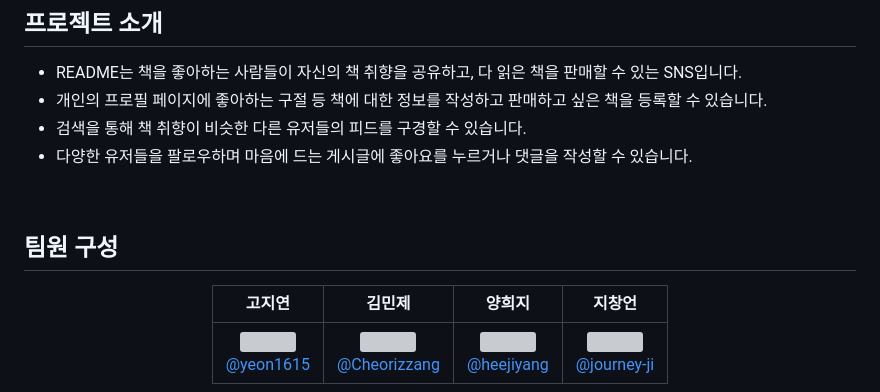
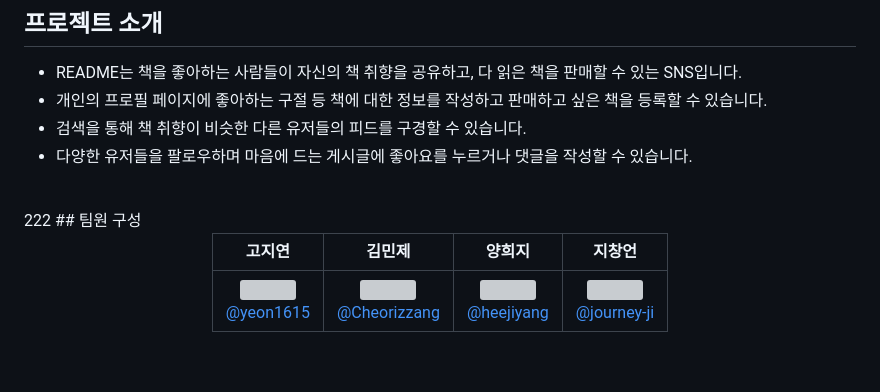
Before and after one commit to chaewon9999/TeamPage, a Markdown page: README.md, the part around the change. Rendered like a GitHub page; blank space fills up the shorter version; grey boxes are pictures that could not be loaded.

```diff
--- a/README.md
+++ b/README.md
@@ -16,7 +16,7 @@
 - 다양한 유저들을 팔로우하며 마음에 드는 게시글에 좋아요를 누르거나 댓글을 작성할 수 있습니다.
 
 <br>
-
+222
 ## 팀원 구성
 
 <div align="center">
```
